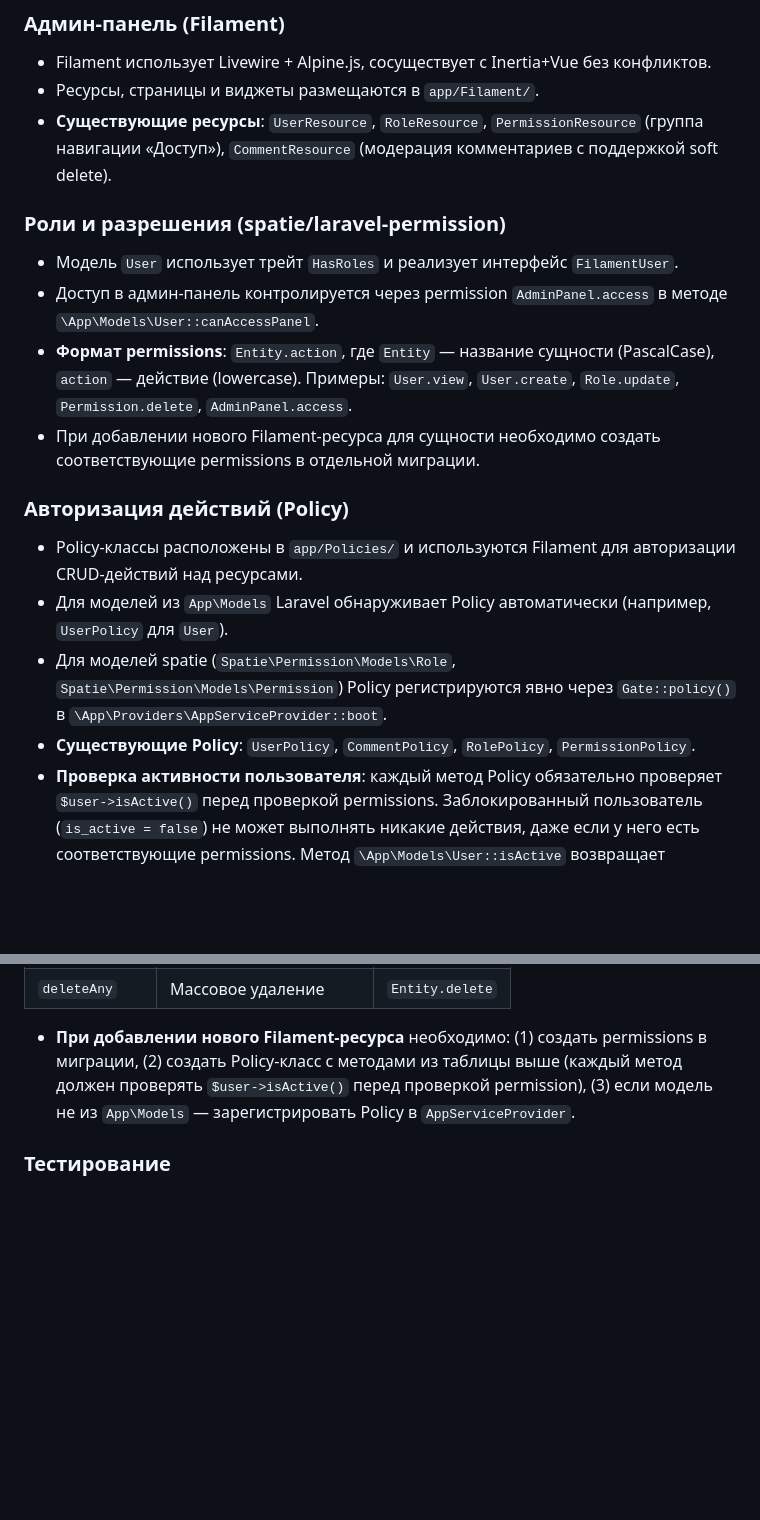
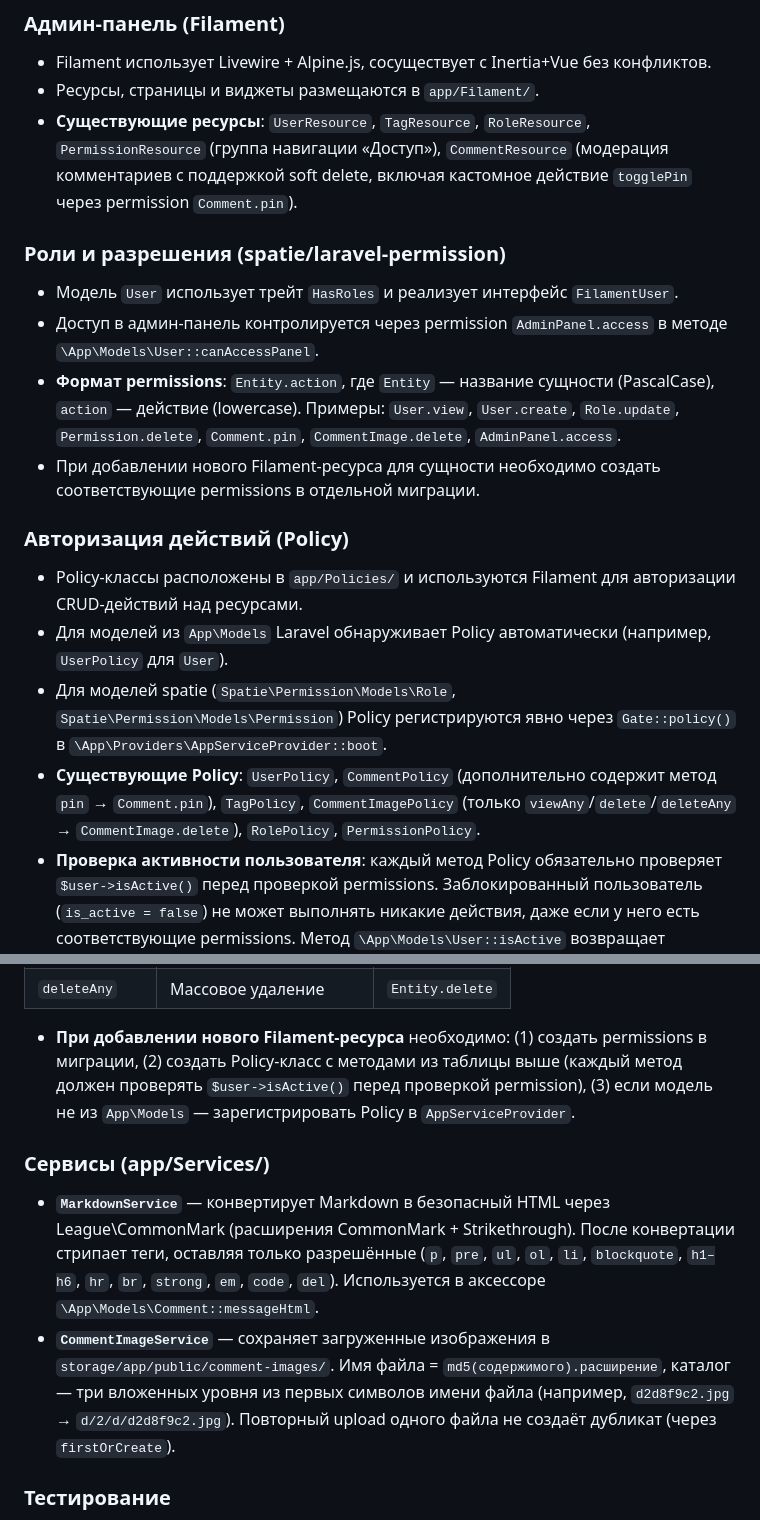
Before and after one commit to another-style/project, a Markdown page: CLAUDE.md, 2 parts joined by grey strips. Drawn GitHub-style; blank space fills up the shorter version.

Commit message:
Обновил CLAUDE.md

```diff
--- a/CLAUDE.md
+++ b/CLAUDE.md
@@ -88,19 +88,19 @@ docker compose exec php php artisan ide-helper:models -W "\App\Models\{Model}"
 ### Админ-панель (Filament)
 - Filament использует Livewire + Alpine.js, сосуществует с Inertia+Vue без конфликтов.
 - Ресурсы, страницы и виджеты размещаются в `app/Filament/`.
-- **Существующие ресурсы**: `UserResource`, `RoleResource`, `PermissionResource` (группа навигации «Доступ»), `CommentResource` (модерация комментариев с поддержкой soft delete).
+- **Существующие ресурсы**: `UserResource`, `TagResource`, `RoleResource`, `PermissionResource` (группа навигации «Доступ»), `CommentResource` (модерация комментариев с поддержкой soft delete, включая кастомное действие `togglePin` через permission `Comment.pin`).
 
 ### Роли и разрешения (spatie/laravel-permission)
 - Модель `User` использует трейт `HasRoles` и реализует интерфейс `FilamentUser`.
 - Доступ в админ-панель контролируется через permission `AdminPanel.access` в методе `\App\Models\User::canAccessPanel`.
-- **Формат permissions**: `Entity.action`, где `Entity` — название сущности (PascalCase), `action` — действие (lowercase). Примеры: `User.view`, `User.create`, `Role.update`, `Permission.delete`, `AdminPanel.access`.
+- **Формат permissions**: `Entity.action`, где `Entity` — название сущности (PascalCase), `action` — действие (lowercase). Примеры: `User.view`, `User.create`, `Role.update`, `Permission.delete`, `Comment.pin`, `CommentImage.delete`, `AdminPanel.access`.
 - При добавлении нового Filament-ресурса для сущности необходимо создать соответствующие permissions в отдельной миграции.
 
 ### Авторизация действий (Policy)
 - Policy-классы расположены в `app/Policies/` и используются Filament для авторизации CRUD-действий над ресурсами.
 - Для моделей из `App\Models` Laravel обнаруживает Policy автоматически (например, `UserPolicy` для `User`).
 - Для моделей spatie (`Spatie\Permission\Models\Role`, `Spatie\Permission\Models\Permission`) Policy регистрируются явно через `Gate::policy()` в `\App\Providers\AppServiceProvider::boot`.
-- **Существующие Policy**: `UserPolicy`, `CommentPolicy`, `RolePolicy`, `PermissionPolicy`.
+- **Существующие Policy**: `UserPolicy`, `CommentPolicy` (дополнительно содержит метод `pin` → `Comment.pin`), `TagPolicy`, `CommentImagePolicy` (только `viewAny`/`delete`/`deleteAny` → `CommentImage.delete`), `RolePolicy`, `PermissionPolicy`.
 - **Проверка активности пользователя**: каждый метод Policy обязательно проверяет `$user->isActive()` перед проверкой permissions. Заблокированный пользователь (`is_active = false`) не может выполнять никакие действия, даже если у него есть соответствующие permissions. Метод `\App\Models\User::isActive` возвращает значение поля `is_active`. Аналогично, `\App\Models\User::canAccessPanel` также проверяет активность пользователя перед предоставлением доступа к админ-панели.
 - Каждый Policy содержит стандартный набор методов, которые Filament вызывает автоматически:
 
@@ -115,6 +115,11 @@ docker compose exec php php artisan ide-helper:models -W "\App\Models\{Model}"
 
 - **При добавлении нового Filament-ресурса** необходимо: (1) создать permissions в миграции, (2) создать Policy-класс с методами из таблицы выше (каждый метод должен проверять `$user->isActive()` перед проверкой permission), (3) если модель не из `App\Models` — зарегистрировать Policy в `AppServiceProvider`.
 
+### Сервисы (app/Services/)
+
+- **`MarkdownService`** — конвертирует Markdown в безопасный HTML через League\CommonMark (расширения CommonMark + Strikethrough). После конвертации стрипает теги, оставляя только разрешённые (`p`, `pre`, `ul`, `ol`, `li`, `blockquote`, `h1–h6`, `hr`, `br`, `strong`, `em`, `code`, `del`). Используется в аксессоре `\App\Models\Comment::messageHtml`.
+- **`CommentImageService`** — сохраняет загруженные изображения в `storage/app/public/comment-images/`. Имя файла = `md5(содержимого).расширение`, каталог — три вложенных уровня из первых символов имени файла (например, `d2d8f9c2.jpg` → `d/2/d/d2d8f9c2.jpg`). Повторный upload одного файла не создаёт дубликат (через `firstOrCreate`).
+
 ### Тестирование
 - PHPUnit с двумя наборами: `tests/Unit/` и `tests/Feature/`.
 - Тесты используют базу данных SQLite `:memory:` (настроено в `phpunit.xml`).
```
